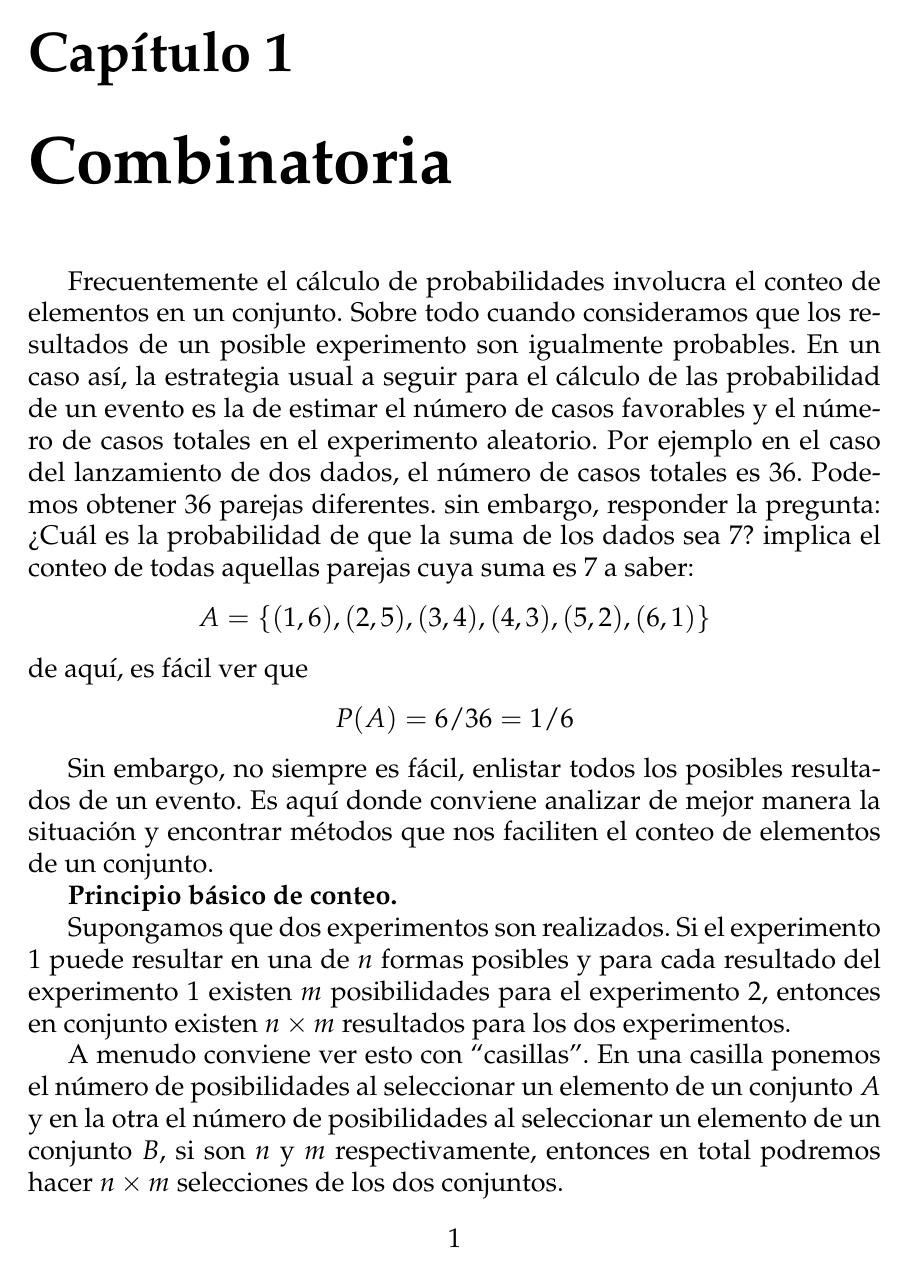
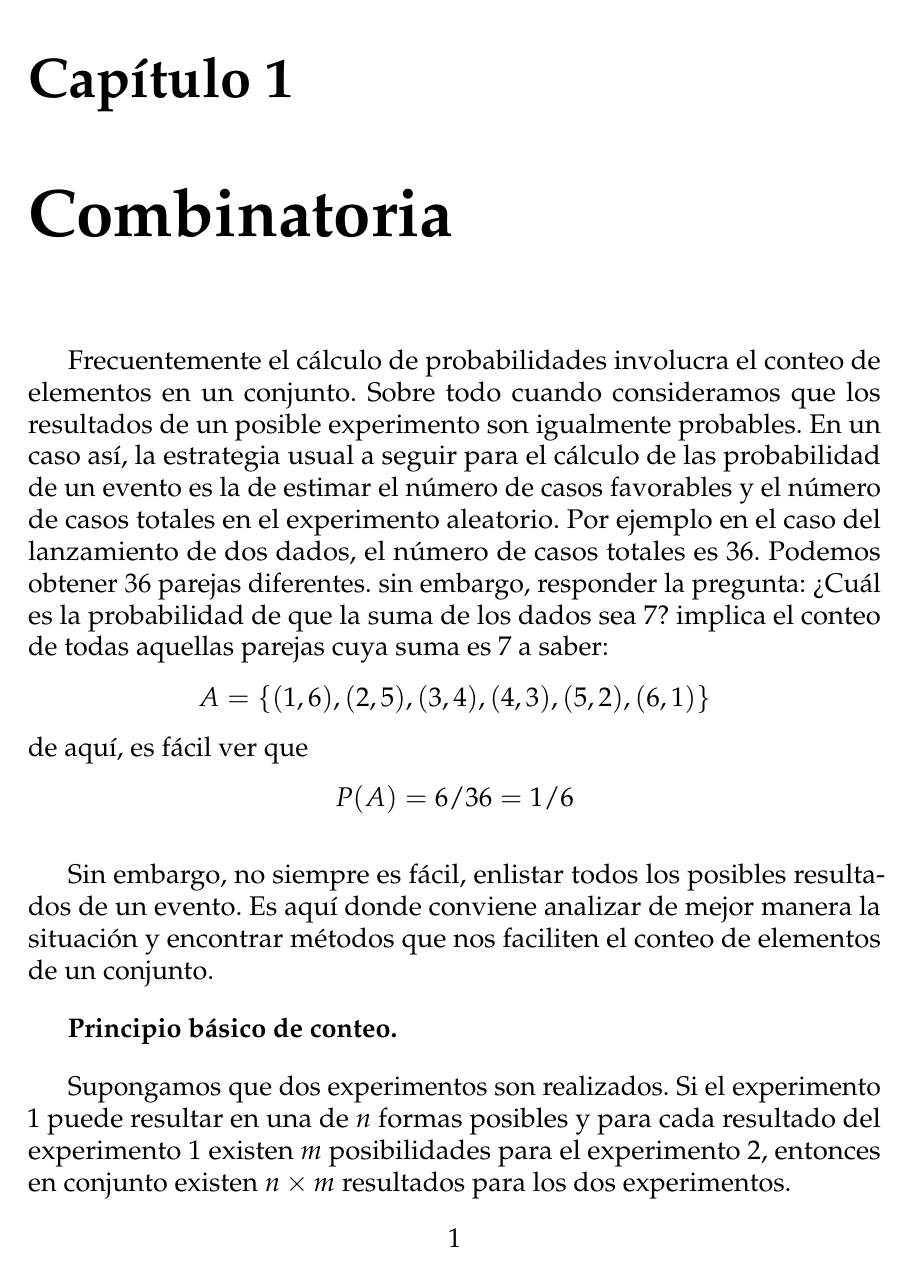
Before and after one commit to GerValle/proba, a LaTeX document (docs/notas/proba_1_limpio.tex): page 1 of 32 before the commit and page 1 of 35 after it. Compiled offline with pdfLaTeX.

Commit message:
Arregle parskip

```diff
--- a/docs/notas/proba_1_limpio.tex
+++ b/docs/notas/proba_1_limpio.tex
@@ -1,8 +1,8 @@
 \documentclass[14pt]{extreport}
 \usepackage[spanish]{babel}
 \usepackage[utf8]{inputenc}
-%\usepackage{microtype}
-%\setlength{\parskip}{1em}
+\usepackage{microtype}
+\setlength{\parskip}{1em}
 %\usepackage{lmodern}
 \usepackage{array}
 \usepackage{booktabs}
@@ -34,7 +34,7 @@
 \newmdenv[linecolor=red,frametitle=Infobox]{infobox}
 
  \newtheoremstyle{definicion}%
-    {3pt}%
+    {-1pt}%
     {3pt}%
     {}%
     {}%
```
